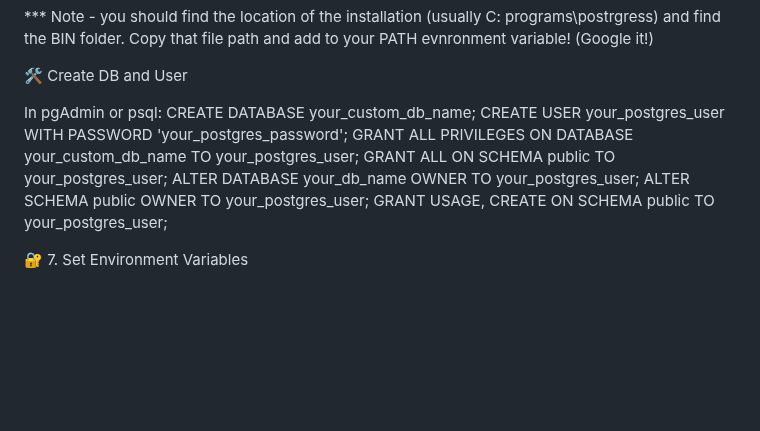
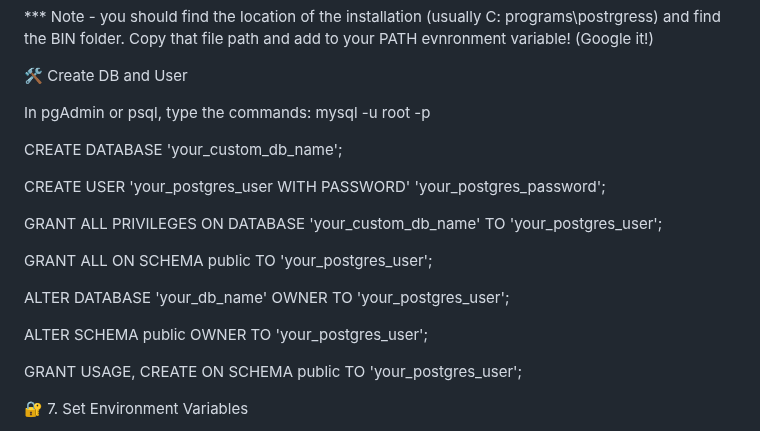
Before and after one commit to mickeymouseandgoofey/password_manager, a Markdown page: README.md, the part around the change. Drawn GitHub-style; blank space fills up the shorter version.

```diff
--- a/README.md
+++ b/README.md
@@ -91,14 +91,22 @@ This project uses PostgreSQL as its database backend.
 
 🛠 Create DB and User
 
-In pgAdmin or psql:
-   CREATE DATABASE your_custom_db_name;
-   CREATE USER your_postgres_user WITH PASSWORD 'your_postgres_password';
-   GRANT ALL PRIVILEGES ON DATABASE your_custom_db_name TO your_postgres_user;
-   GRANT ALL ON SCHEMA public TO your_postgres_user;
-   ALTER DATABASE your_db_name OWNER TO your_postgres_user;
-   ALTER SCHEMA public OWNER TO your_postgres_user;
-   GRANT USAGE, CREATE ON SCHEMA public TO your_postgres_user;
+In pgAdmin or psql, type the commands:
+   mysql -u root -p
+
+   CREATE DATABASE 'your_custom_db_name';
+
+   CREATE USER 'your_postgres_user WITH PASSWORD' 'your_postgres_password';
+
+   GRANT ALL PRIVILEGES ON DATABASE 'your_custom_db_name' TO 'your_postgres_user';
+
+   GRANT ALL ON SCHEMA public TO 'your_postgres_user';
+
+   ALTER DATABASE 'your_db_name' OWNER TO 'your_postgres_user';
+
+   ALTER SCHEMA public OWNER TO 'your_postgres_user';
+
+   GRANT USAGE, CREATE ON SCHEMA public TO 'your_postgres_user';
 
 
 
```
